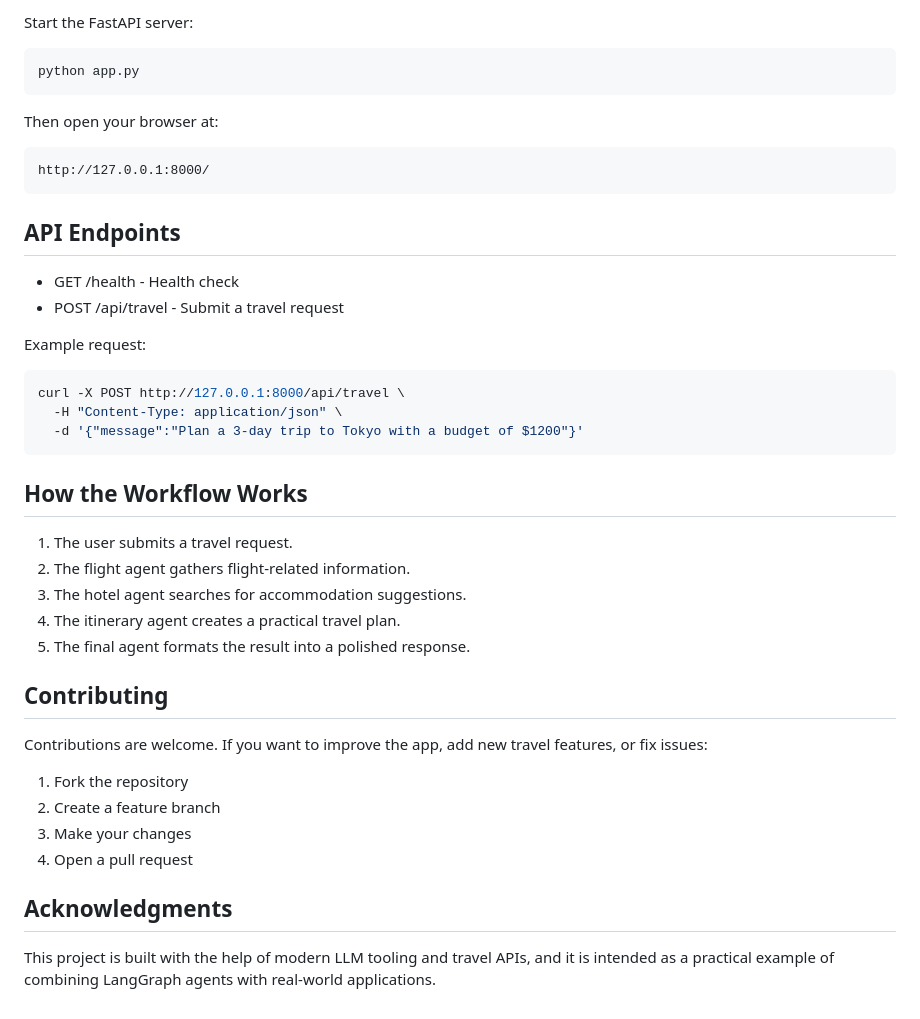
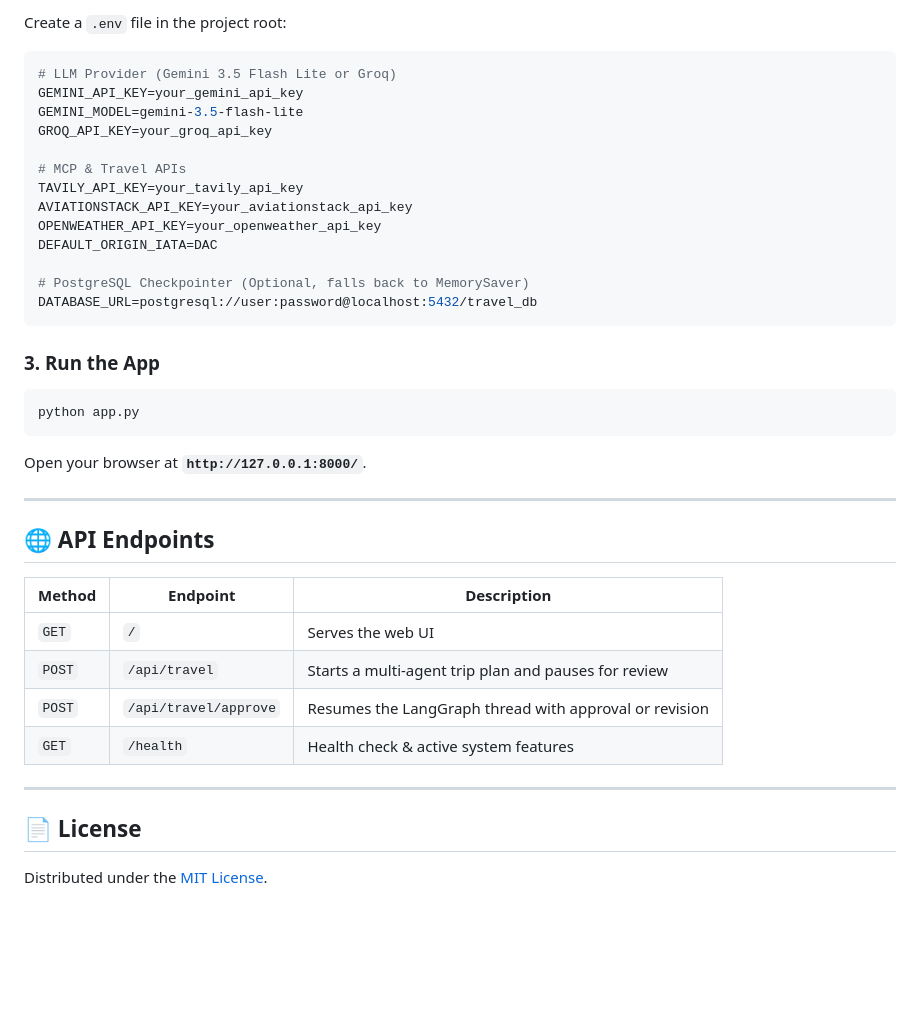
Before and after one commit to Devender-Mathela/TripMate-AI---An-Multi-Agent-Trip-Planner, a Markdown page: README.md, the part around one of its changes. GitHub-like rendering; blank space fills up the shorter version.

````diff
--- a/README.md
+++ b/README.md
@@ -82,46 +83,43 @@ pip install -r requirements.txt
 
-Start the FastAPI server:
+Create a `.env` file in the project root:
+
+```env
+# LLM Provider (Gemini 3.5 Flash Lite or Groq)
+GEMINI_API_KEY=your_gemini_api_key
+GEMINI_MODEL=gemini-3.5-flash-lite
+GROQ_API_KEY=your_groq_api_key
+
+# MCP & Travel APIs
+TAVILY_API_KEY=your_tavily_api_key
+AVIATIONSTACK_API_KEY=your_aviationstack_api_key
+OPENWEATHER_API_KEY=your_openweather_api_key
+DEFAULT_ORIGIN_IATA=DAC
+
+# PostgreSQL Checkpointer (Optional, falls back to MemorySaver)
+DATABASE_URL=postgresql://user:password@localhost:5432/travel_db
+```
+
+### 3. Run the App
 
 ```bash
 python app.py
 ```
 
-Then open your browser at:
+Open your browser at **`http://127.0.0.1:8000/`**.
 
-```text
-http://127.0.0.1:8000/
-```
+---
 
-## API Endpoints
+## 🌐 API Endpoints
 
-- GET /health - Health check
-- POST /api/travel - Submit a travel request
+| Method | Endpoint | Description |
+|---|---|---|
+| `GET` | `/` | Serves the web UI |
+| `POST` | `/api/travel` | Starts a multi-agent trip plan and pauses for review |
+| `POST` | `/api/travel/approve` | Resumes the LangGraph thread with approval or revision |
+| `GET` | `/health` | Health check & active system features |
 
-Example request:
+---
 
-```bash
-curl -X POST http://127.0.0.1:8000/api/travel \
-  -H "Content-Type: application/json" \
-  -d '{"message":"Plan a 3-day trip to Tokyo with a budget of $1200"}'
-```
+## 📄 License
 
-## How the Workflow Works
-
-1. The user submits a travel request.
-2. The flight agent gathers flight-related information.
-3. The hotel agent searches for accommodation suggestions.
-4. The itinerary agent creates a practical travel plan.
-5. The final agent formats the result into a polished response.
-
-## Contributing
-
-Contributions are welcome. If you want to improve the app, add new travel features, or fix issues:
-
-1. Fork the repository
-2. Create a feature branch
-3. Make your changes
-4. Open a pull request
-
-## Acknowledgments
-
-This project is built with the help of modern LLM tooling and travel APIs, and it is intended as a practical example of combining LangGraph agents with real-world applications.
+Distributed under the [MIT License](LICENSE).
````
Also changed, not shown: other parts of README.md (+60 -59 lines), assets/TripMate HITL.png (added), assets/TripMate Home.png (added), assets/TripMate.png (added), assets/tripmate-hitl.png (added), assets/tripmate-home.png (added), assets/tripmate-plan.png (added), 2 other files.
